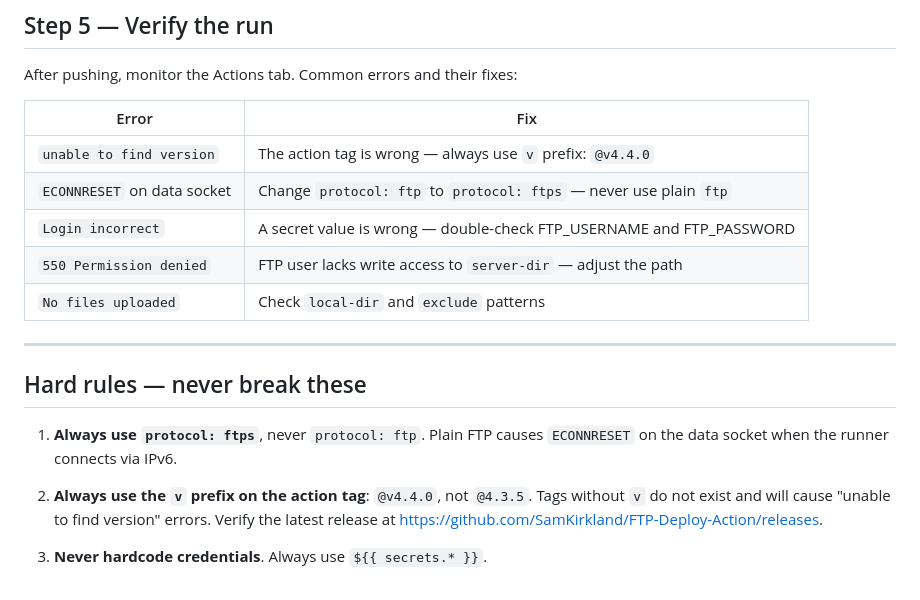
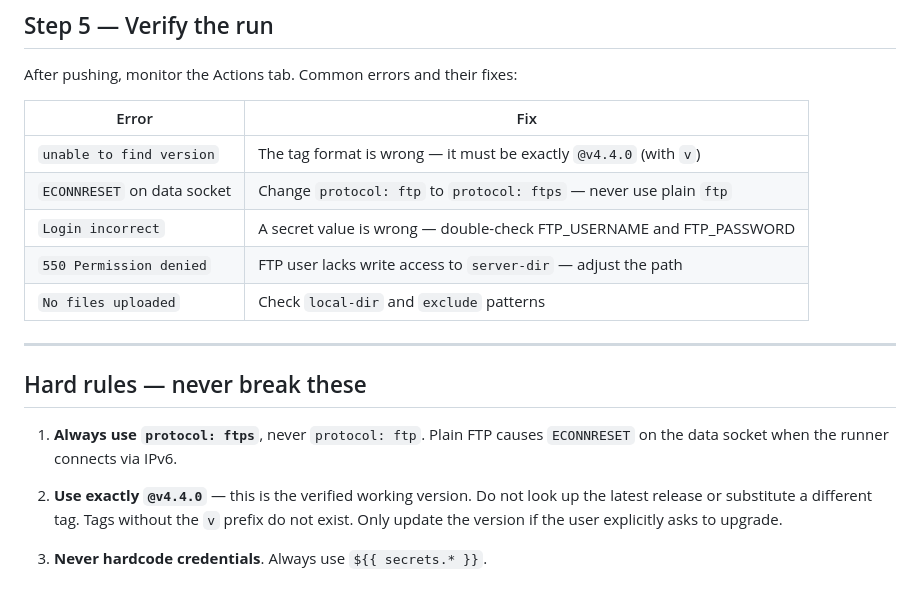
Before and after one commit to formspiel/github-ftp-test, a Markdown page: .claude/github-ftp-deploy.md, the part around the change. GitHub-like rendering.

Commit message:
Pin action version; remove version-check requirement
v4.4.0 is verified working. Claude should use it as-is rather than
looking up the latest release on each setup — that adds friction and
risk of introducing an untested tag.

https://claude.ai/code/session_01UPNpGiBRxSfFTbA22tX1CB

```diff
--- a/.claude/github-ftp-deploy.md
+++ b/.claude/github-ftp-deploy.md
@@ -98,7 +98,7 @@ After pushing, monitor the Actions tab. Common errors and their fixes:
 
 | Error | Fix |
 |---|---|
-| `unable to find version` | The action tag is wrong — always use `v` prefix: `@v4.4.0` |
+| `unable to find version` | The tag format is wrong — it must be exactly `@v4.4.0` (with `v`) |
 | `ECONNRESET` on data socket | Change `protocol: ftp` to `protocol: ftps` — never use plain `ftp` |
 | `Login incorrect` | A secret value is wrong — double-check FTP_USERNAME and FTP_PASSWORD |
 | `550 Permission denied` | FTP user lacks write access to `server-dir` — adjust the path |
@@ -111,8 +111,8 @@ After pushing, monitor the Actions tab. Common errors and their fixes:
 1. **Always use `protocol: ftps`**, never `protocol: ftp`.
    Plain FTP causes `ECONNRESET` on the data socket when the runner connects via IPv6.
 
-2. **Always use the `v` prefix on the action tag**: `@v4.4.0`, not `@4.3.5`.
-   Tags without `v` do not exist and will cause "unable to find version" errors.
-   Verify the latest release at https://github.com/SamKirkland/FTP-Deploy-Action/releases.
+2. **Use exactly `@v4.4.0`** — this is the verified working version. Do not look up the
+   latest release or substitute a different tag. Tags without the `v` prefix do not exist.
+   Only update the version if the user explicitly asks to upgrade.
 
 3. **Never hardcode credentials**. Always use `${{ secrets.* }}`.
```
